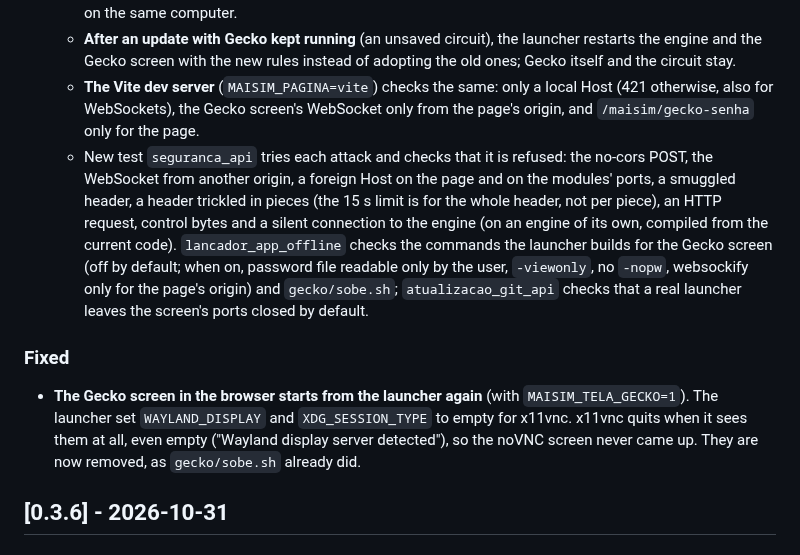
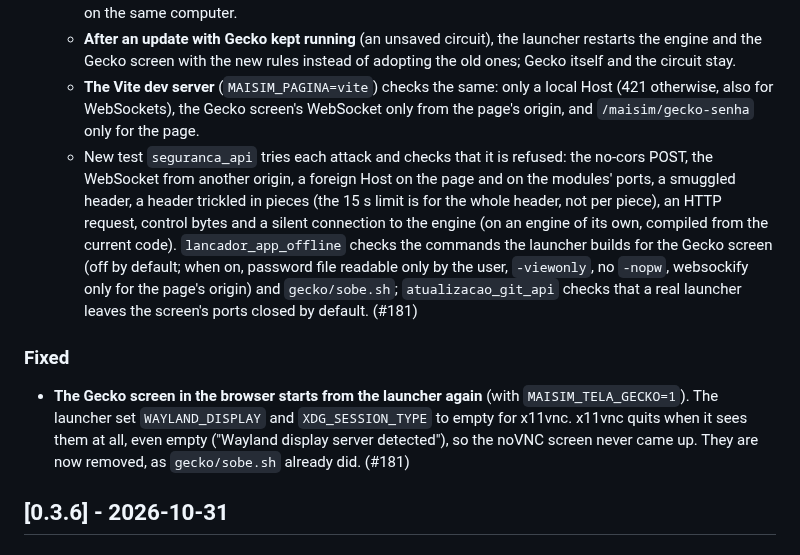
Before and after one commit to marcelopedroso/maisim, a Markdown page: CHANGELOG.md, the part around the change. Rendered like a GitHub page.

Commit message:
CHANGELOG: PR number
Co-Authored-By: Claude Opus 5.5 (1M context) <noreply@anthropic.com>

```diff
--- a/CHANGELOG.md
+++ b/CHANGELOG.md
@@ -15,10 +15,10 @@ Each pull request adds its line under **Unreleased**; a release moves them under
   - **When it is on, the Gecko screen is view only and protected.** x11vnc runs with `-viewonly` (and noVNC in view-only mode): Gecko is MaiSim's back end, and no click or key reaches it through the screen. It asks for a random password, new at each start (`vnc.senha` in the cache, created readable only by the user; before, it ran with `-nopw`), and websockify accepts the WebSocket only from the MaiSim page's origin, also directly on its own port. The noVNC page gets the password from `/maisim/gecko-senha`, which answers only the MaiSim page itself (`X-MaiSim: 1`, same origin). Opened directly on its own port (7105), the page does not connect and says to open it through MaiSim. The password and the origin checks keep websites out; like the rest of the local API, they do not separate other user accounts on the same computer.
   - **After an update with Gecko kept running** (an unsaved circuit), the launcher restarts the engine and the Gecko screen with the new rules instead of adopting the old ones; Gecko itself and the circuit stay.
   - **The Vite dev server** (`MAISIM_PAGINA=vite`) checks the same: only a local Host (421 otherwise, also for WebSockets), the Gecko screen's WebSocket only from the page's origin, and `/maisim/gecko-senha` only for the page.
-  - New test `seguranca_api` tries each attack and checks that it is refused: the no-cors POST, the WebSocket from another origin, a foreign Host on the page and on the modules' ports, a smuggled header, a header trickled in pieces (the 15 s limit is for the whole header, not per piece), an HTTP request, control bytes and a silent connection to the engine (on an engine of its own, compiled from the current code). `lancador_app_offline` checks the commands the launcher builds for the Gecko screen (off by default; when on, password file readable only by the user, `-viewonly`, no `-nopw`, websockify only for the page's origin) and `gecko/sobe.sh`; `atualizacao_git_api` checks that a real launcher leaves the screen's ports closed by default.
+  - New test `seguranca_api` tries each attack and checks that it is refused: the no-cors POST, the WebSocket from another origin, a foreign Host on the page and on the modules' ports, a smuggled header, a header trickled in pieces (the 15 s limit is for the whole header, not per piece), an HTTP request, control bytes and a silent connection to the engine (on an engine of its own, compiled from the current code). `lancador_app_offline` checks the commands the launcher builds for the Gecko screen (off by default; when on, password file readable only by the user, `-viewonly`, no `-nopw`, websockify only for the page's origin) and `gecko/sobe.sh`; `atualizacao_git_api` checks that a real launcher leaves the screen's ports closed by default. (#181)
 
 ### Fixed
-- **The Gecko screen in the browser starts from the launcher again** (with `MAISIM_TELA_GECKO=1`). The launcher set `WAYLAND_DISPLAY` and `XDG_SESSION_TYPE` to empty for x11vnc. x11vnc quits when it sees them at all, even empty ("Wayland display server detected"), so the noVNC screen never came up. They are now removed, as `gecko/sobe.sh` already did.
+- **The Gecko screen in the browser starts from the launcher again** (with `MAISIM_TELA_GECKO=1`). The launcher set `WAYLAND_DISPLAY` and `XDG_SESSION_TYPE` to empty for x11vnc. x11vnc quits when it sees them at all, even empty ("Wayland display server detected"), so the noVNC screen never came up. They are now removed, as `gecko/sobe.sh` already did. (#181)
 
 ## [0.3.6] - 2026-10-31
 
```
